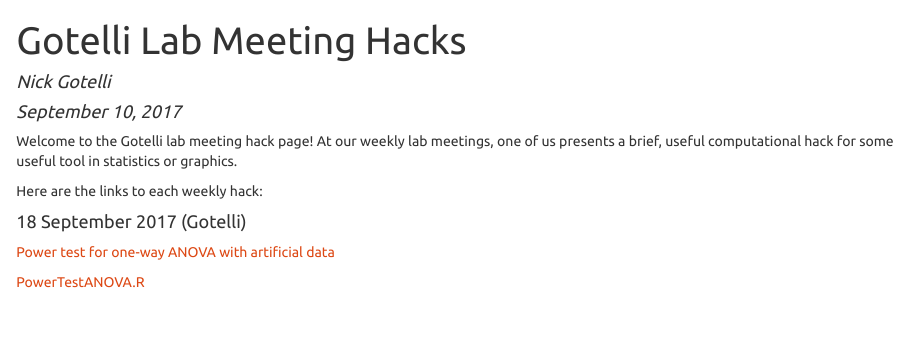
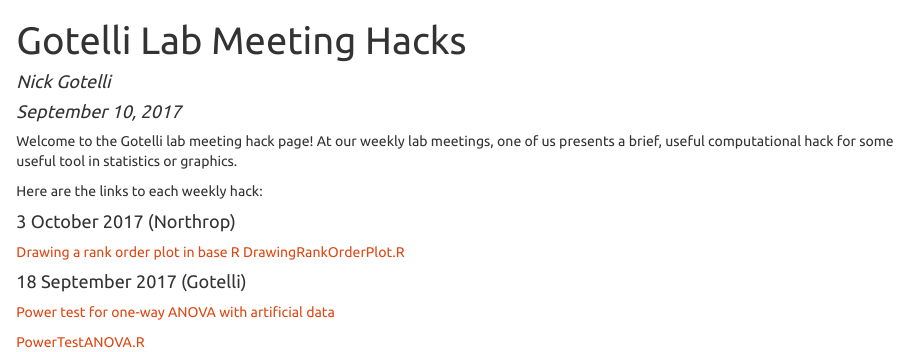
Before and after one commit to GotelliLab/GotelliLabMeetingHacks, an R Markdown document (index.Rmd): the page in a window 1100 px wide, from its top. The pictures show the output file index.html that the author committed with the source, opened offline.

Commit message:
Updated index with Amanda's plotting code

```diff
--- a/index.Rmd
+++ b/index.Rmd
@@ -16,6 +16,10 @@ Welcome to the Gotelli lab meeting hack page! At our weekly lab meetings, one of
 
 Here are the links to each weekly hack:
 
+####3 October 2017 (Northrop)
+[Drawing a rank order plot in base R](AmandaNorthrop/DrawingRankOrderPlot.html)
+[DrawingRankOrderPlot.R](AmandaNorthrop/DrawingRankOrderPlot.R)
+
 ####18 September 2017 (Gotelli)
 [Power test for one-way ANOVA with artificial data](NickGotelli/PowerTestANOVA.html)
 
```
Also changed, not shown: index.html.
